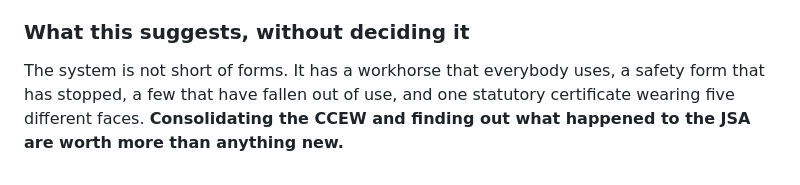
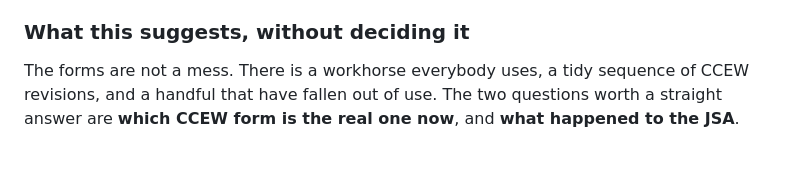
Before and after one commit to Mrsparky2008/mr-sparky-sm8-addons, a Markdown page: SERVICEM8-SETUP.md, the part around one of its changes. Drawn GitHub-style.

```diff
--- a/SERVICEM8-SETUP.md
+++ b/SERVICEM8-SETUP.md
@@ -166,7 +188,7 @@ Fifteen active, and two of them are both called **CCEW**. One is called
 
 ### What this suggests, without deciding it
 
-The system is not short of forms. It has a workhorse that everybody uses, a
-safety form that has stopped, a few that have fallen out of use, and one
-statutory certificate wearing five different faces. **Consolidating the CCEW
-and finding out what happened to the JSA are worth more than anything new.**
+The forms are not a mess. There is a workhorse everybody uses, a tidy sequence
+of CCEW revisions, and a handful that have fallen out of use. The two questions
+worth a straight answer are **which CCEW form is the real one now**, and **what
+happened to the JSA**.
```
Also changed, not shown: other parts of SERVICEM8-SETUP.md (+50 -28 lines).
